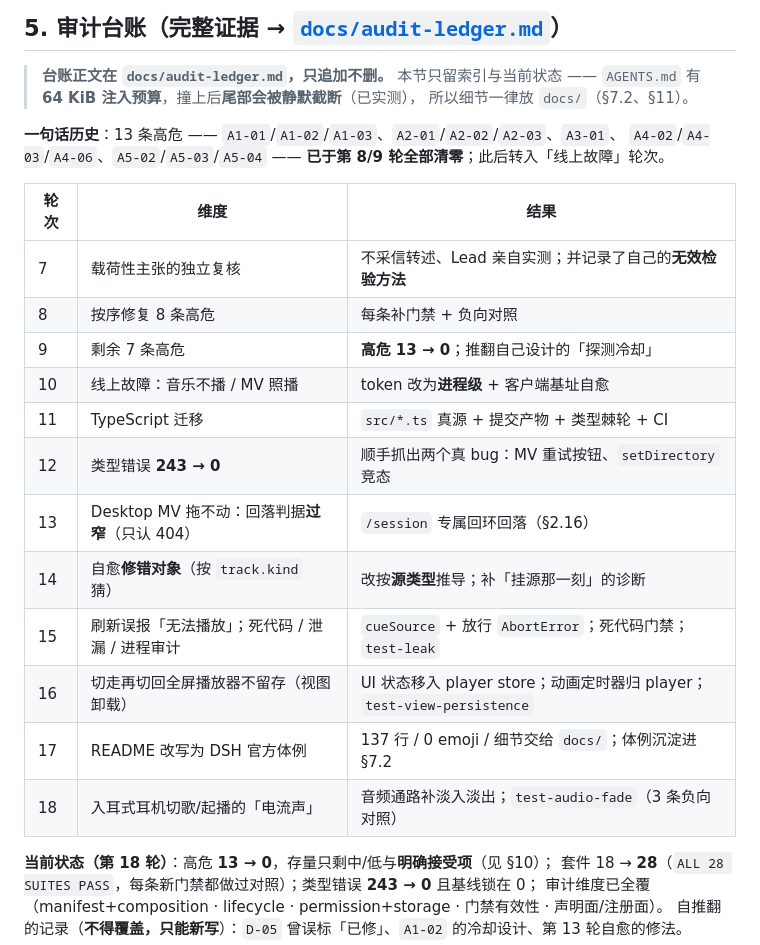
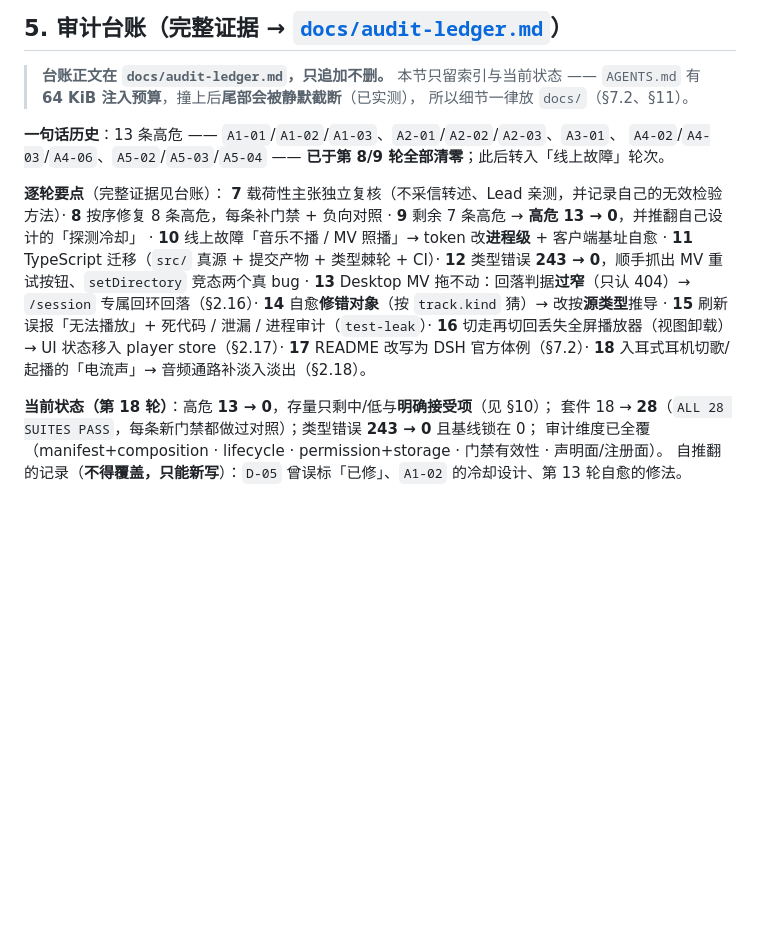
Before and after one commit to heshuren371/dsh-music-player, a Markdown page: AGENTS.md, the part around the change. GitHub-like rendering; blank space fills up the shorter version.

Commit message:
docs(agents): 轮次表压成一段（60.7 KiB → 58.9 KiB），回到 §11 自定的 60 KiB 线内
§5 的 12 行轮次表与 docs/audit-ledger.md 重复，按 §11「接近 60 KiB 就把细节移进 docs/」
压成一段逐轮要点。四份文档（README / AGENTS / desktop / compatibility）与 28 套门禁全绿。

```diff
--- a/AGENTS.md
+++ b/AGENTS.md
@@ -412,20 +412,19 @@ git diff --check              # 空白/冲突标记
 **一句话历史**：13 条高危 —— `A1-01`/`A1-02`/`A1-03`、`A2-01`/`A2-02`/`A2-03`、`A3-01`、
 `A4-02`/`A4-03`/`A4-06`、`A5-02`/`A5-03`/`A5-04` —— **已于第 8/9 轮全部清零**；此后转入「线上故障」轮次。
 
-| 轮次 | 维度 | 结果 |
-| --- | --- | --- |
-| 7 | 载荷性主张的独立复核 | 不采信转述、Lead 亲自实测；并记录了自己的**无效检验方法** |
-| 8 | 按序修复 8 条高危 | 每条补门禁 + 负向对照 |
-| 9 | 剩余 7 条高危 | **高危 13 → 0**；推翻自己设计的「探测冷却」 |
-| 10 | 线上故障：音乐不播 / MV 照播 | token 改为**进程级** + 客户端基址自愈 |
-| 11 | TypeScript 迁移 | `src/*.ts` 真源 + 提交产物 + 类型棘轮 + CI |
-| 12 | 类型错误 **243 → 0** | 顺手抓出两个真 bug：MV 重试按钮、`setDirectory` 竞态 |
-| 13 | Desktop MV 拖不动：回落判据**过窄**（只认 404） | `/session` 专属回环回落（§2.16） |
-| 14 | 自愈**修错对象**（按 `track.kind` 猜） | 改按**源类型**推导；补「挂源那一刻」的诊断 |
-| 15 | 刷新误报「无法播放」；死代码 / 泄漏 / 进程审计 | `cueSource` + 放行 `AbortError`；死代码门禁；`test-leak` |
-| 16 | 切走再切回全屏播放器不留存（视图卸载） | UI 状态移入 player store；动画定时器归 player；`test-view-persistence` |
-| 17 | README 改写为 DSH 官方体例 | 137 行 / 0 emoji / 细节交给 `docs/`；体例沉淀进 §7.2 |
-| 18 | 入耳式耳机切歌/起播的「电流声」 | 音频通路补淡入淡出；`test-audio-fade`（3 条负向对照） |
+**逐轮要点**（完整证据见台账）：
+**7** 载荷性主张独立复核（不采信转述、Lead 亲测，并记录自己的无效检验方法）·
+**8** 按序修复 8 条高危，每条补门禁 + 负向对照 ·
+**9** 剩余 7 条高危 → **高危 13 → 0**，并推翻自己设计的「探测冷却」 ·
+**10** 线上故障「音乐不播 / MV 照播」→ token 改**进程级** + 客户端基址自愈 ·
+**11** TypeScript 迁移（`src/` 真源 + 提交产物 + 类型棘轮 + CI）·
+**12** 类型错误 **243 → 0**，顺手抓出 MV 重试按钮、`setDirectory` 竞态两个真 bug ·
+**13** Desktop MV 拖不动：回落判据**过窄**（只认 404）→ `/session` 专属回环回落（§2.16）·
+**14** 自愈**修错对象**（按 `track.kind` 猜）→ 改按**源类型**推导 ·
+**15** 刷新误报「无法播放」+ 死代码 / 泄漏 / 进程审计（`test-leak`）·
+**16** 切走再切回丢失全屏播放器（视图卸载）→ UI 状态移入 player store（§2.17）·
+**17** README 改写为 DSH 官方体例（§7.2）·
+**18** 入耳式耳机切歌/起播的「电流声」→ 音频通路补淡入淡出（§2.18）。
 
 **当前状态（第 18 轮）**：高危 **13 → 0**，存量只剩中/低与**明确接受项**（见 §10）；
 套件 18 → **28**（`ALL 28 SUITES PASS`，每条新门禁都做过对照）；类型错误 **243 → 0** 且基线锁在 0；
```
